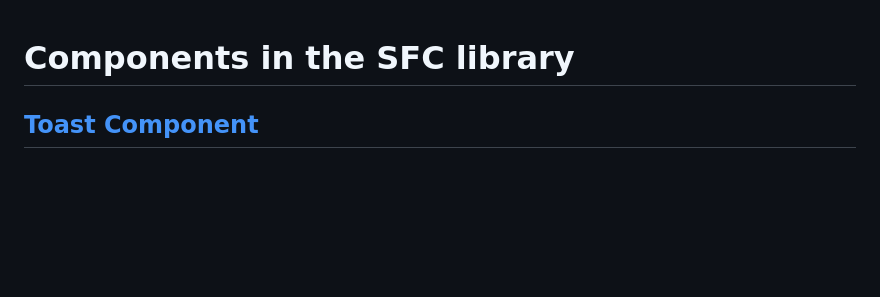
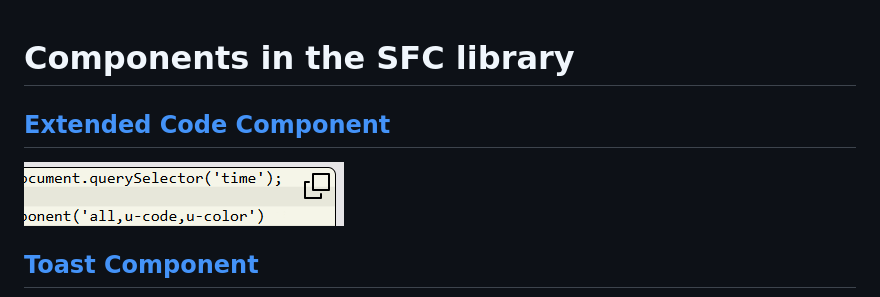
Before and after one commit to mathertel/sfc, a Markdown page: doc/index.md, the part around one of its changes. Drawn GitHub-style; pictures changed too: doc/u-code.png (added); blank space fills up the shorter version.

```diff
--- a/doc/index.md
+++ b/doc/index.md
@@ -1,4 +1,8 @@
 # Components in the SFC library
+
+## [Extended Code Component](u-code.md)
+
+![Extended Code Example](u-code.png)
 
 
 ## [Toast Component](u-toast.md)
```
Also changed, not shown: other parts of doc/index.md (+1 -0 lines), doc/u-code.md (added, +32 -0 lines), doc/u-time.md (+1 -1 lines), 3 other files.
